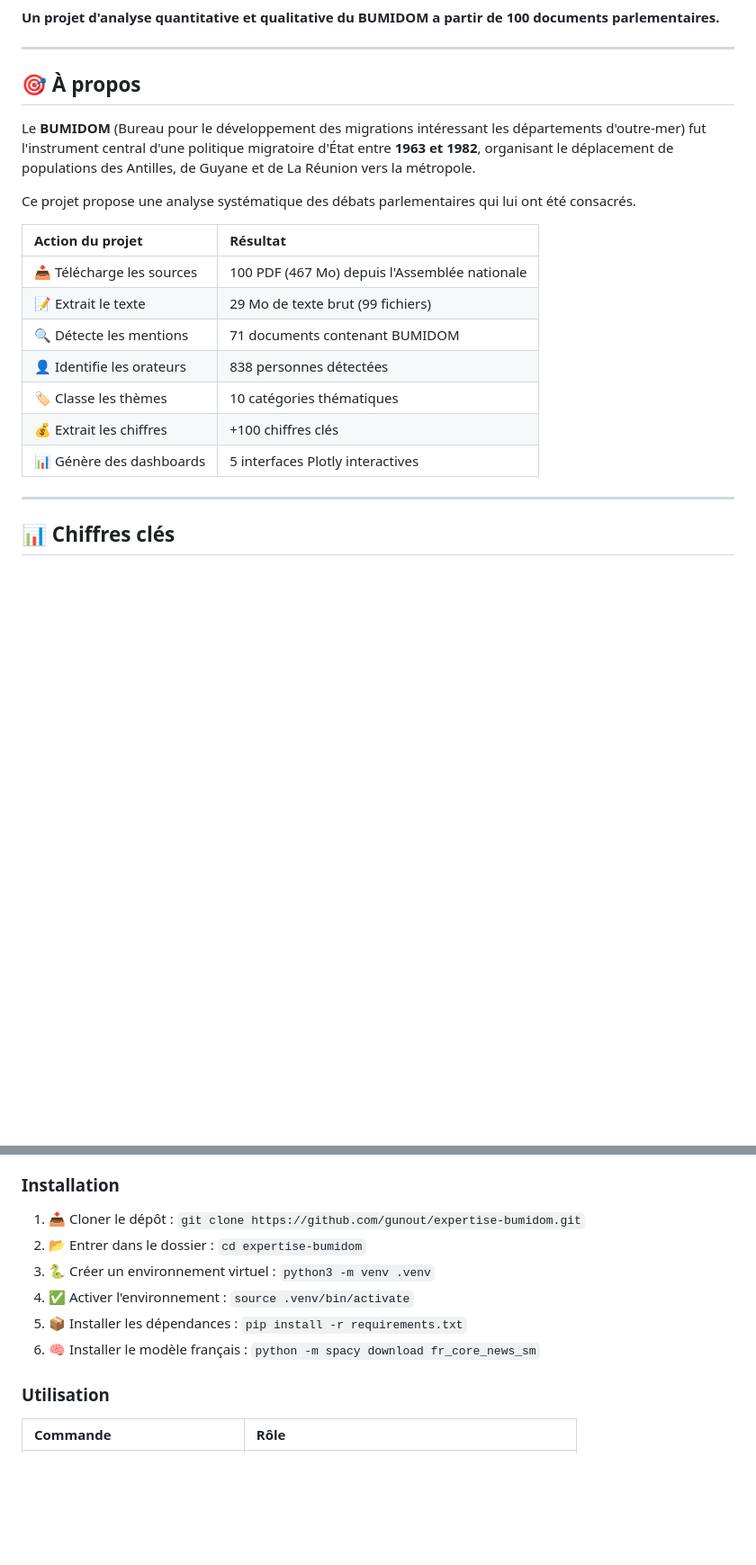
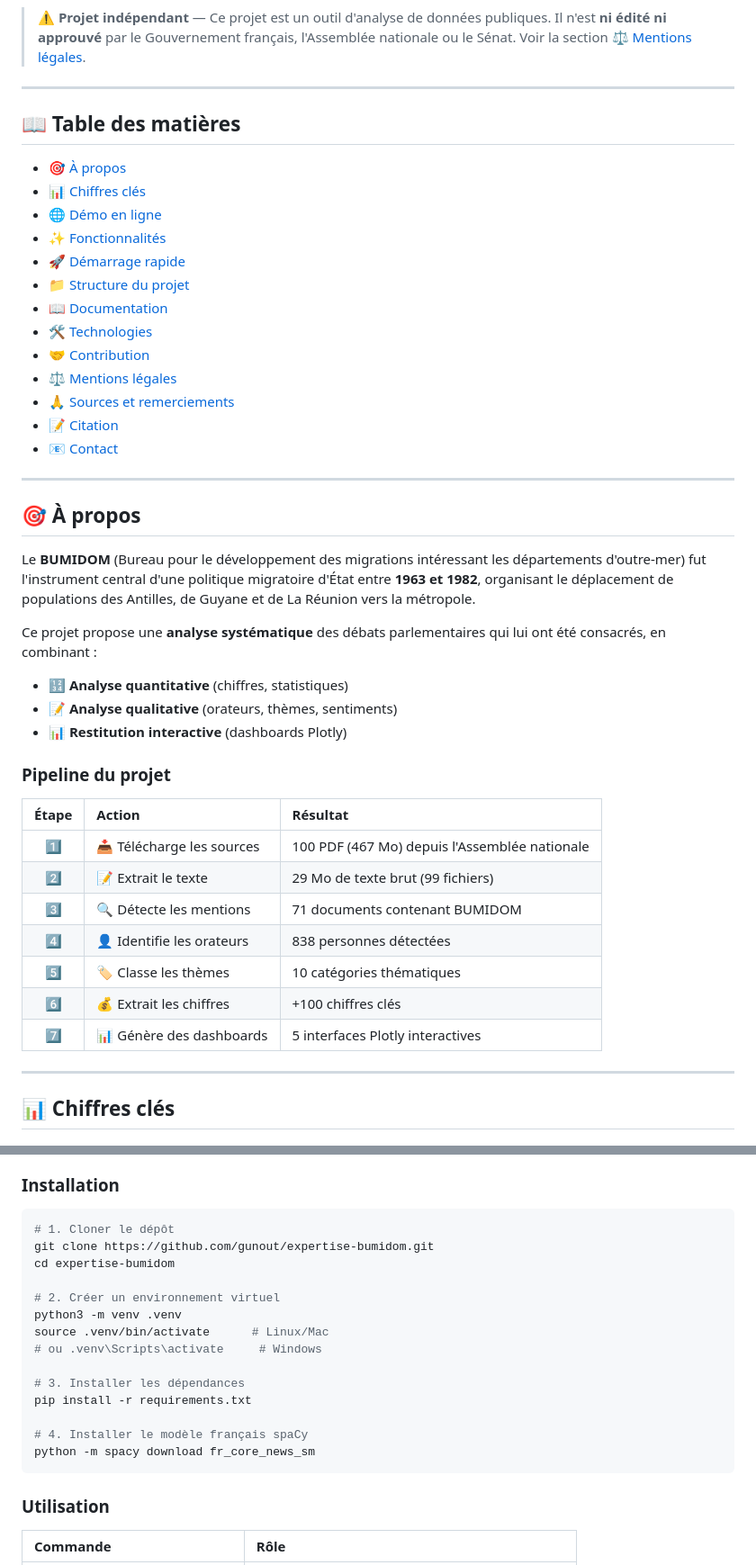
Before and after one commit to gunout/expertise-bumidom, a Markdown page: README.md, 2 parts joined by grey strips. Shown at 90% size. GitHub-like rendering; blank space fills up the shorter version.

````diff
--- a/README.md
+++ b/README.md
@@ -8,7 +11,25 @@
 [![GitHub last commit](https://img.shields.io/github/last-commit/gunout/expertise-bumidom)]()
 [![GitHub repo size](https://img.shields.io/github/repo-size/gunout/expertise-bumidom)]()
 
-**Un projet d'analyse quantitative et qualitative du BUMIDOM a partir de 100 documents parlementaires.**
+> **⚠️ Projet indépendant** — Ce projet est un outil d'analyse de données publiques. Il n'est **ni édité ni approuvé** par le Gouvernement français, l'Assemblée nationale ou le Sénat. Voir la section [⚖️ Mentions légales](#️-mentions-légales).
+
+---
+
+## 📖 Table des matières
+
+- [🎯 À propos](#-à-propos)
+- [📊 Chiffres clés](#-chiffres-clés)
+- [🌐 Démo en ligne](#-démo-en-ligne)
+- [✨ Fonctionnalités](#-fonctionnalités)
+- [🚀 Démarrage rapide](#-démarrage-rapide)
+- [📁 Structure du projet](#-structure-du-projet)
+- [📖 Documentation](#-documentation)
+- [🛠️ Technologies](#️-technologies)
+- [🤝 Contribution](#-contribution)
+- [⚖️ Mentions légales](#️-mentions-légales)
+- [🙏 Sources et remerciements](#-sources-et-remerciements)
+- [📝 Citation](#-citation)
+- [📧 Contact](#-contact)
 
 ---
 
@@ -16,17 +37,23 @@
 
 Le **BUMIDOM** (Bureau pour le développement des migrations intéressant les départements d'outre-mer) fut l'instrument central d'une politique migratoire d'État entre **1963 et 1982**, organisant le déplacement de populations des Antilles, de Guyane et de La Réunion vers la métropole.
 
-Ce projet propose une analyse systématique des débats parlementaires qui lui ont été consacrés.
+Ce projet propose une **analyse systématique** des débats parlementaires qui lui ont été consacrés, en combinant :
 
-| Action du projet | Résultat |
-|:---|:---|
-| 📥 Télécharge les sources | 100 PDF (467 Mo) depuis l'Assemblée nationale |
-| 📝 Extrait le texte | 29 Mo de texte brut (99 fichiers) |
-| 🔍 Détecte les mentions | 71 documents contenant BUMIDOM |
-| 👤 Identifie les orateurs | 838 personnes détectées |
-| 🏷️ Classe les thèmes | 10 catégories thématiques |
-| 💰 Extrait les chiffres | +100 chiffres clés |
-| 📊 Génère des dashboards | 5 interfaces Plotly interactives |
+- 🔢 **Analyse quantitative** (chiffres, statistiques)
+- 📝 **Analyse qualitative** (orateurs, thèmes, sentiments)
+- 📊 **Restitution interactive** (dashboards Plotly)
+
+### Pipeline du projet
+
+| Étape | Action | Résultat |
+|:---:|:---|:---|
+| 1️⃣ | 📥 Télécharge les sources | 100 PDF (467 Mo) depuis l'Assemblée nationale |
+| 2️⃣ | 📝 Extrait le texte | 29 Mo de texte brut (99 fichiers) |
+| 3️⃣ | 🔍 Détecte les mentions | 71 documents contenant BUMIDOM |
+| 4️⃣ | 👤 Identifie les orateurs | 838 personnes détectées |
+| 5️⃣ | 🏷️ Classe les thèmes | 10 catégories thématiques |
+| 6️⃣ | 💰 Extrait les chiffres | +100 chiffres clés |
+| 7️⃣ | 📊 Génère des dashboards | 5 interfaces Plotly interactives |
 
 ---
 
@@ -141,12 +182,22 @@ Ce projet propose une analyse systématique des débats parlementaires qui lui o
 
 ### Installation
 
-1. 📥 Cloner le dépôt : `git clone https://github.com/gunout/expertise-bumidom.git`
-2. 📂 Entrer dans le dossier : `cd expertise-bumidom`
-3. 🐍 Créer un environnement virtuel : `python3 -m venv .venv`
-4. ✅ Activer l'environnement : `source .venv/bin/activate`
-5. 📦 Installer les dépendances : `pip install -r requirements.txt`
-6. 🧠 Installer le modèle français : `python -m spacy download fr_core_news_sm`
+```bash
+# 1. Cloner le dépôt
+git clone https://github.com/gunout/expertise-bumidom.git
+cd expertise-bumidom
+
+# 2. Créer un environnement virtuel
+python3 -m venv .venv
+source .venv/bin/activate      # Linux/Mac
+# ou .venv\Scripts\activate     # Windows
+
+# 3. Installer les dépendances
+pip install -r requirements.txt
+
+# 4. Installer le modèle français spaCy
+python -m spacy download fr_core_news_sm
+```
 
 ### Utilisation
 
````
Also changed, not shown: other parts of README.md (+182 -95 lines).
